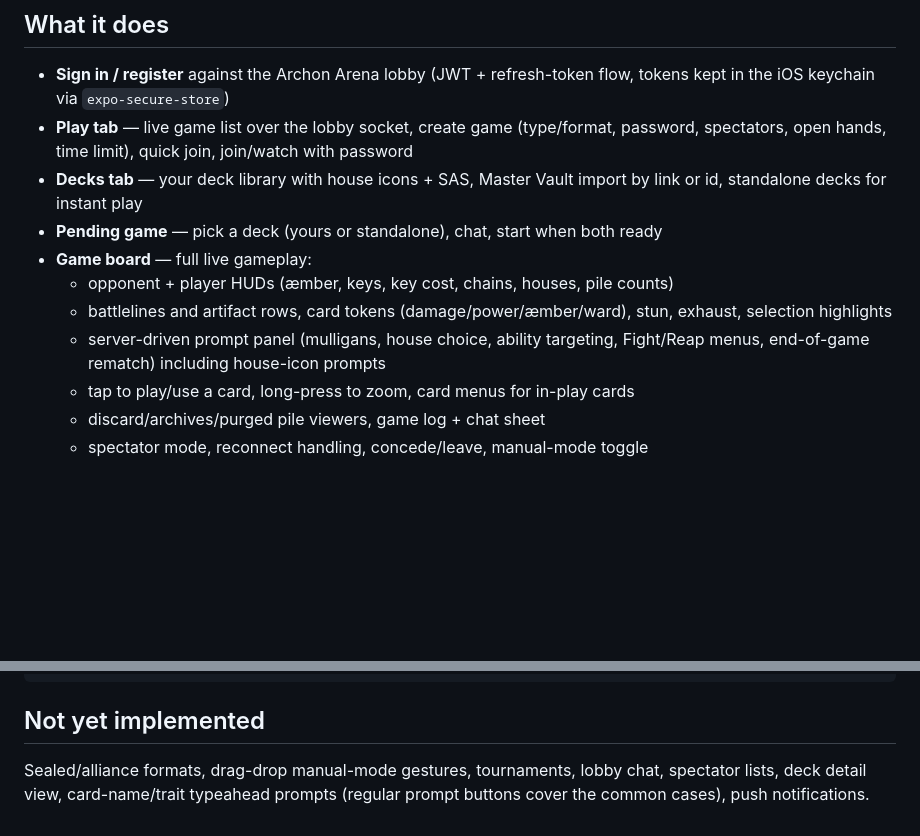
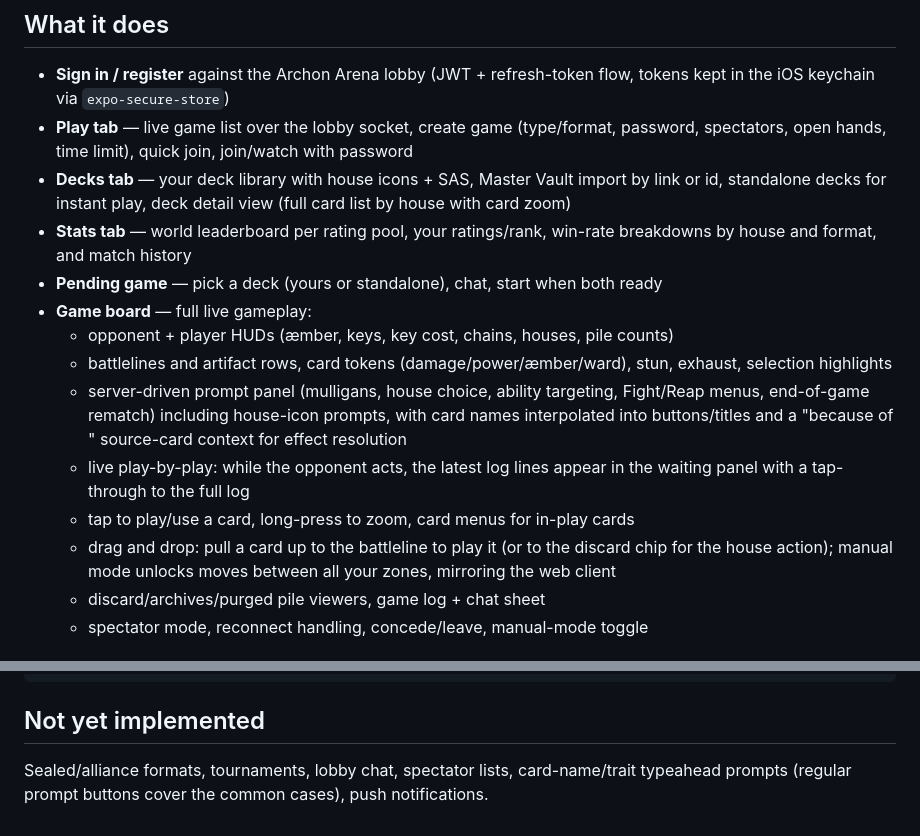
Before and after one commit to CoCathey/ArchonArena, a Markdown page: mobile/README.md, 2 parts joined by grey strips. Rendered like a GitHub page; blank space fills up the shorter version.

Commit message:
mobile: update README for stats tab, deck detail, drag-drop, prompt improvements
Co-Authored-By: Claude Fable 5 <noreply@anthropic.com>
Claude-Session: https://claude.ai/code/session_0167oYMPB2teLvhfbNNXSYt1

```diff
--- a/mobile/README.md
+++ b/mobile/README.md
@@ -11,15 +11,25 @@ engine the website uses, with a UI built for one-handed portrait play.
 - **Play tab** — live game list over the lobby socket, create game (type/format,
   password, spectators, open hands, time limit), quick join, join/watch with password
 - **Decks tab** — your deck library with house icons + SAS, Master Vault import by
-  link or id, standalone decks for instant play
+  link or id, standalone decks for instant play, deck detail view (full card list
+  by house with card zoom)
+- **Stats tab** — world leaderboard per rating pool, your ratings/rank, win-rate
+  breakdowns by house and format, and match history
 - **Pending game** — pick a deck (yours or standalone), chat, start when both ready
 - **Game board** — full live gameplay:
   - opponent + player HUDs (æmber, keys, key cost, chains, houses, pile counts)
   - battlelines and artifact rows, card tokens (damage/power/æmber/ward), stun,
     exhaust, selection highlights
   - server-driven prompt panel (mulligans, house choice, ability targeting, Fight/Reap
-    menus, end-of-game rematch) including house-icon prompts
+    menus, end-of-game rematch) including house-icon prompts, with card names
+    interpolated into buttons/titles and a "because of <card>" source-card context
+    for effect resolution
+  - live play-by-play: while the opponent acts, the latest log lines appear in the
+    waiting panel with a tap-through to the full log
   - tap to play/use a card, long-press to zoom, card menus for in-play cards
+  - drag and drop: pull a card up to the battleline to play it (or to the discard
+    chip for the house action); manual mode unlocks moves between all your zones,
+    mirroring the web client
   - discard/archives/purged pile viewers, game log + chat sheet
   - spectator mode, reconnect handling, concede/leave, manual-mode toggle
 
@@ -93,6 +103,6 @@ AA_SERVER=... AA_GAME_NODE=...  # to override
 
 ## Not yet implemented
 
-Sealed/alliance formats, drag-drop manual-mode gestures, tournaments, lobby chat,
-spectator lists, deck detail view, card-name/trait typeahead prompts (regular prompt
-buttons cover the common cases), push notifications.
+Sealed/alliance formats, tournaments, lobby chat, spectator lists,
+card-name/trait typeahead prompts (regular prompt buttons cover the common
+cases), push notifications.
```
